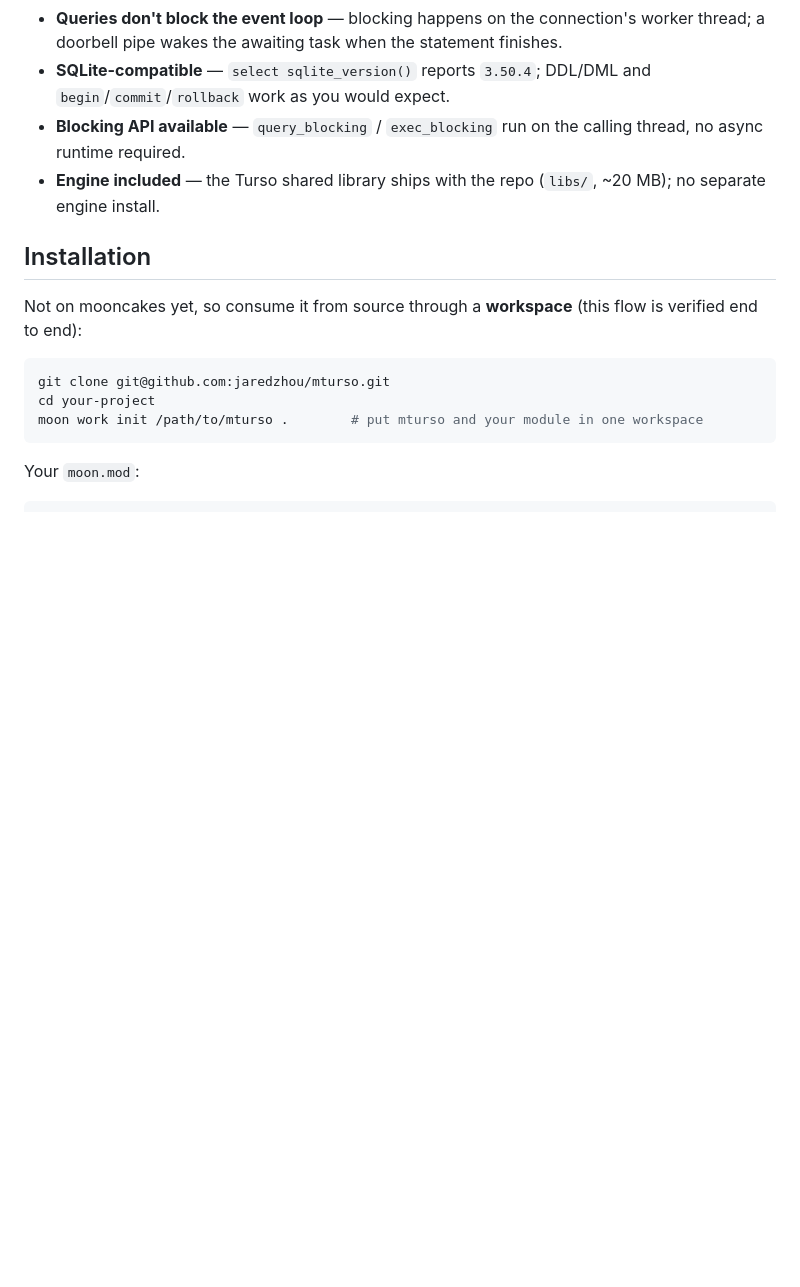
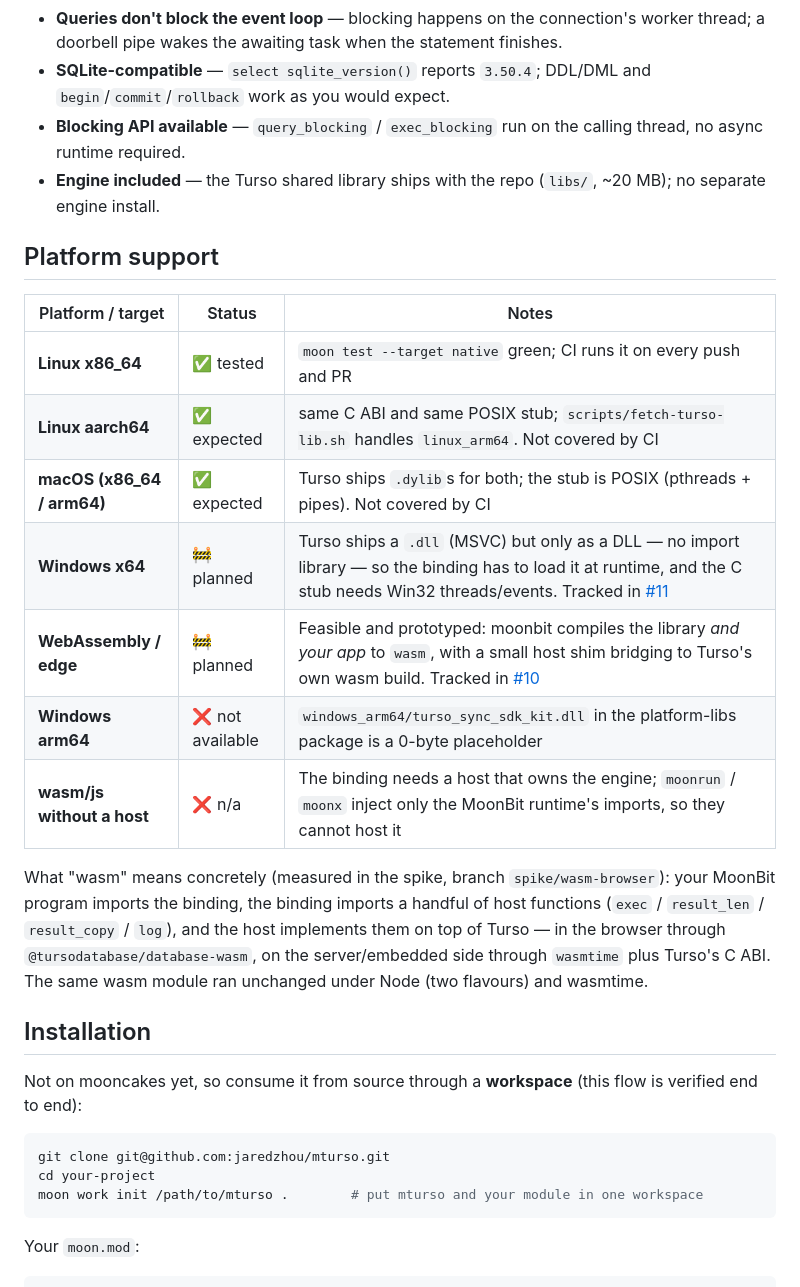
Before and after one commit to jaredzhou/mturso, a Markdown page: README.md, the part around one of its changes. Drawn GitHub-style; blank space fills up the shorter version.

Commit message:
docs: add a platform support matrix (linux / macOS / windows / wasm)
Statuses are honest about what has actually been verified:
- Linux x86_64: tested (moon test + CI)
- Linux aarch64 / macOS: same C ABI and POSIX stub, not covered by CI
- Windows x64 and wasm/edge: planned, tracked in #11 and #10
- Windows arm64: the platform-libs package ships a 0-byte placeholder DLL
- wasm without a host: not applicable, moonrun/moonx only inject the MoonBit runtime imports

Also links the wasm spike branch and spells out what wasm support means: your app +
the binding compile to wasm, and a host shim owns the engine.

```diff
--- a/README.md
+++ b/README.md
@@ -25,6 +26,23 @@ db.close()
 - **SQLite-compatible** — `select sqlite_version()` reports `3.50.4`; DDL/DML and `begin`/`commit`/`rollback` work as you would expect.
 - **Blocking API available** — `query_blocking` / `exec_blocking` run on the calling thread, no async runtime required.
 - **Engine included** — the Turso shared library ships with the repo (`libs/`, ~20 MB); no separate engine install.
+
+## Platform support
+
+| Platform / target | Status | Notes |
+| --- | --- | --- |
+| **Linux x86_64** | ✅ tested | `moon test --target native` green; CI runs it on every push and PR |
+| **Linux aarch64** | ✅ expected | same C ABI and same POSIX stub; `scripts/fetch-turso-lib.sh` handles `linux_arm64`. Not covered by CI |
+| **macOS (x86_64 / arm64)** | ✅ expected | Turso ships `.dylib`s for both; the stub is POSIX (pthreads + pipes). Not covered by CI |
+| **Windows x64** | 🚧 planned | Turso ships a `.dll` (MSVC) but only as a DLL — no import library — so the binding has to load it at runtime, and the C stub needs Win32 threads/events. Tracked in [#11](https://github.com/jaredzhou/mturso/issues/11) |
+| **WebAssembly / edge** | 🚧 planned | Feasible and prototyped: moonbit compiles the library *and your app* to `wasm`, with a small host shim bridging to Turso's own wasm build. Tracked in [#10](https://github.com/jaredzhou/mturso/issues/10) |
+| **Windows arm64** | ❌ not available | `windows_arm64/turso_sync_sdk_kit.dll` in the platform-libs package is a 0-byte placeholder |
+| **wasm/js without a host** | ❌ n/a | The binding needs a host that owns the engine; `moonrun` / `moonx` inject only the MoonBit runtime's imports, so they cannot host it |
+
+What "wasm" means concretely (measured in the spike, branch `spike/wasm-browser`): your MoonBit program imports the
+binding, the binding imports a handful of host functions (`exec` / `result_len` / `result_copy` / `log`), and the host
+implements them on top of Turso — in the browser through `@tursodatabase/database-wasm`, on the server/embedded side
+through `wasmtime` plus Turso's C ABI. The same wasm module ran unchanged under Node (two flavours) and wasmtime.
 
 ## Installation
 
```
Also changed, not shown: other parts of README.md (+4 -1 lines).
